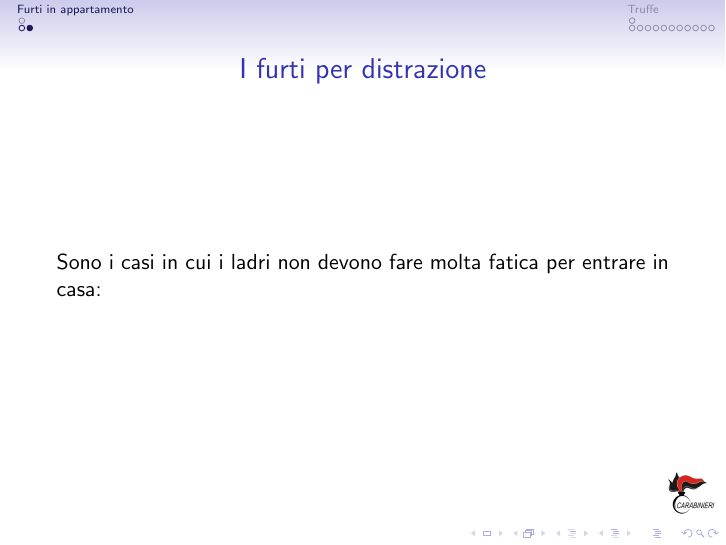
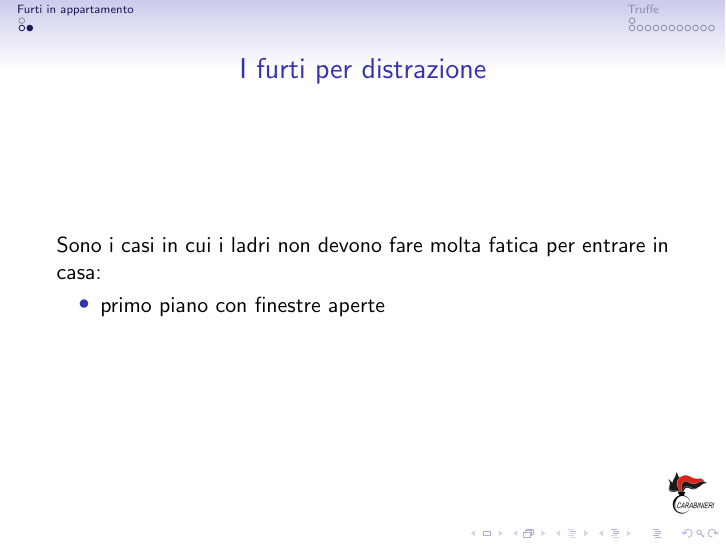
Before and after one commit to wishmerhill/truffe_e_furti, LaTeX slides (truffe_anziani.tex): page 5 of 17. Compiled offline with pdfLaTeX.

Commit message:
nothing really

```diff
--- a/truffe_anziani.tex
+++ b/truffe_anziani.tex
@@ -57,6 +57,9 @@
 	\begin{frame}
 		\frametitle{I furti per distrazione}
 		Sono i casi in cui i ladri non devono fare molta fatica per entrare in casa:
+		\begin{itemize}
+			\item primo piano con finestre aperte
+		\end{itemize}
 
 	\end{frame}
 
```
Also changed, not shown: truffe_anziani.tex (5 more changed lines).
